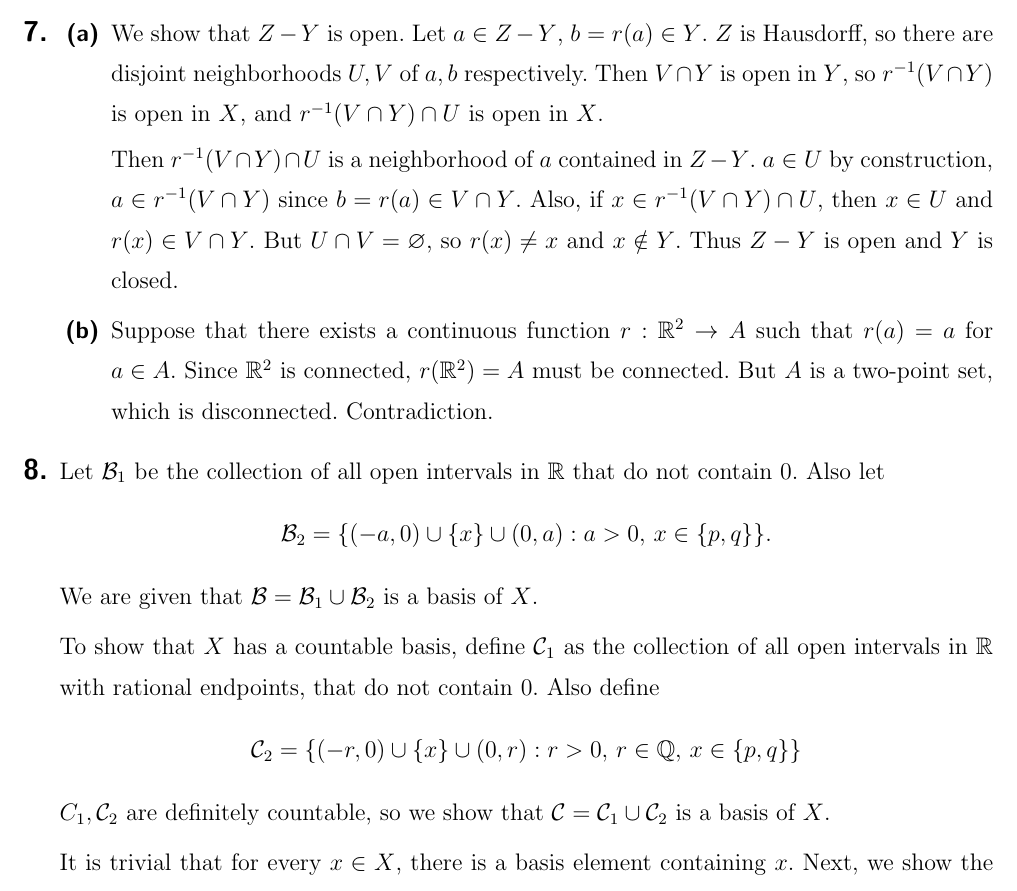
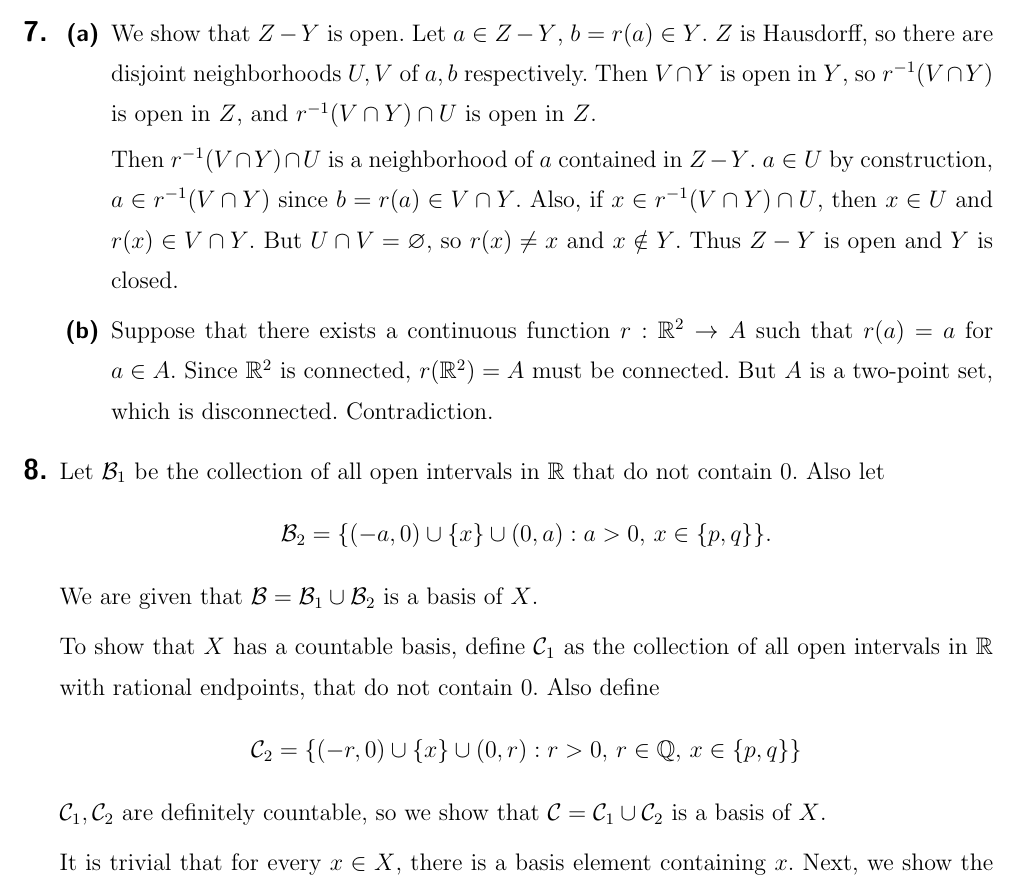
Before and after one commit to calofmijuck/intro-topology, a LaTeX problem sheet (topology1-hw/HW2.tex): part of page 3 of 4, cut so that both start at the same text. Compiled offline with pdfLaTeX.

Commit message:
fix: typo X -> Z

```diff
--- a/topology1-hw/HW2.tex
+++ b/topology1-hw/HW2.tex
@@ -94,7 +94,7 @@
 
     \prob{7}
     \begin{itemize}
-        \subprob{a} We show that \(Z \bs Y\) is open. Let \(a \in Z \bs Y\), \(b = r(a) \in Y\). \(Z\) is Hausdorff, so there are disjoint neighborhoods \(U, V\) of \(a, b\) respectively. Then \(V \cap Y\) is open in \(Y\), so \(r\inv(V\cap Y)\) is open in \(X\), and \(r\inv(V\cap Y) \cap U\) is open in \(X\).
+        \subprob{a} We show that \(Z \bs Y\) is open. Let \(a \in Z \bs Y\), \(b = r(a) \in Y\). \(Z\) is Hausdorff, so there are disjoint neighborhoods \(U, V\) of \(a, b\) respectively. Then \(V \cap Y\) is open in \(Y\), so \(r\inv(V\cap Y)\) is open in \(Z\), and \(r\inv(V\cap Y) \cap U\) is open in \(Z\).
 
         Then \(r\inv(V\cap Y) \cap U\) is a neighborhood of \(a\) contained in \(Z \bs Y\). \(a \in U\) by construction, \(a \in r\inv(V\cap Y)\) since \(b = r(a) \in V \cap Y\). Also, if \(x \in r\inv(V\cap Y) \cap U\), then \(x \in U\) and \(r(x) \in V \cap Y\). But \(U \cap V = \varnothing\), so \(r(x) \neq x\) and \(x \notin Y\). Thus \(Z \bs Y\) is open and \(Y\) is closed.
 
@@ -112,7 +112,7 @@
     \[
         \C_2 = \{(-r, 0) \cup \{x\} \cup (0, r) : r > 0,\, r \in \Q,\, x \in \{p, q\}\}
     \]
-    \(C_1, \C_2\) are definitely countable, so we show that \(\C = \C_1 \cup \C_2\) is a basis of \(X\).
+    \(\C_1, \C_2\) are definitely countable, so we show that \(\C = \C_1 \cup \C_2\) is a basis of \(X\).
 
     It is trivial that for every \(x \in X\), there is a basis element containing \(x\). Next, we show the second condition of being a basis.
     \begin{itemize}
```
